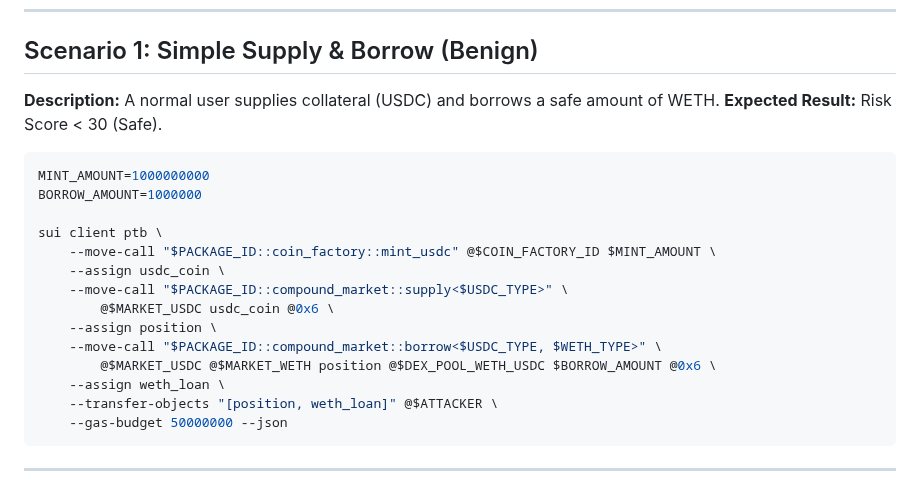
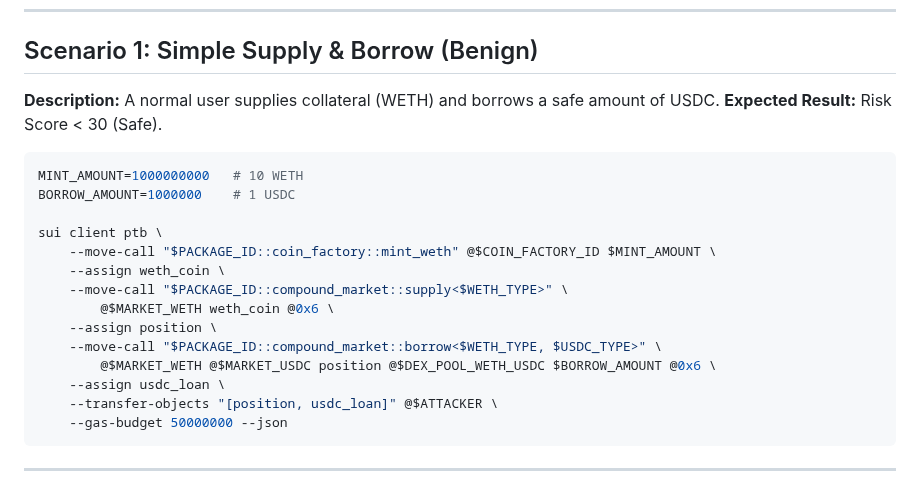
Before and after one commit to HoangDucBach/uet-thesis, a Markdown page: contracts/SCENARIO.md, the part around the change. GitHub-like rendering.

Commit message:
feat: scenario

````diff
--- a/contracts/SCENARIO.md
+++ b/contracts/SCENARIO.md
@@ -16,23 +16,23 @@ ATTACK_MARKET=$MARKET_USDC
 
 ## Scenario 1: Simple Supply & Borrow (Benign)
 
-**Description:** A normal user supplies collateral (USDC) and borrows a safe amount of WETH.
+**Description:** A normal user supplies collateral (WETH) and borrows a safe amount of USDC.
 **Expected Result:** Risk Score < 30 (Safe).
 
 ```bash
-MINT_AMOUNT=1000000000
-BORROW_AMOUNT=1000000
+MINT_AMOUNT=1000000000   # 10 WETH
+BORROW_AMOUNT=1000000    # 1 USDC
 
 sui client ptb \
-    --move-call "$PACKAGE_ID::coin_factory::mint_usdc" @$COIN_FACTORY_ID $MINT_AMOUNT \
-    --assign usdc_coin \
-    --move-call "$PACKAGE_ID::compound_market::supply<$USDC_TYPE>" \
-        @$MARKET_USDC usdc_coin @0x6 \
+    --move-call "$PACKAGE_ID::coin_factory::mint_weth" @$COIN_FACTORY_ID $MINT_AMOUNT \
+    --assign weth_coin \
+    --move-call "$PACKAGE_ID::compound_market::supply<$WETH_TYPE>" \
+        @$MARKET_WETH weth_coin @0x6 \
     --assign position \
-    --move-call "$PACKAGE_ID::compound_market::borrow<$USDC_TYPE, $WETH_TYPE>" \
-        @$MARKET_USDC @$MARKET_WETH position @$DEX_POOL_WETH_USDC $BORROW_AMOUNT @0x6 \
-    --assign weth_loan \
-    --transfer-objects "[position, weth_loan]" @$ATTACKER \
+    --move-call "$PACKAGE_ID::compound_market::borrow<$WETH_TYPE, $USDC_TYPE>" \
+        @$MARKET_WETH @$MARKET_USDC position @$DEX_POOL_WETH_USDC $BORROW_AMOUNT @0x6 \
+    --assign usdc_loan \
+    --transfer-objects "[position, usdc_loan]" @$ATTACKER \
     --gas-budget 50000000 --json
 ```
 
````
